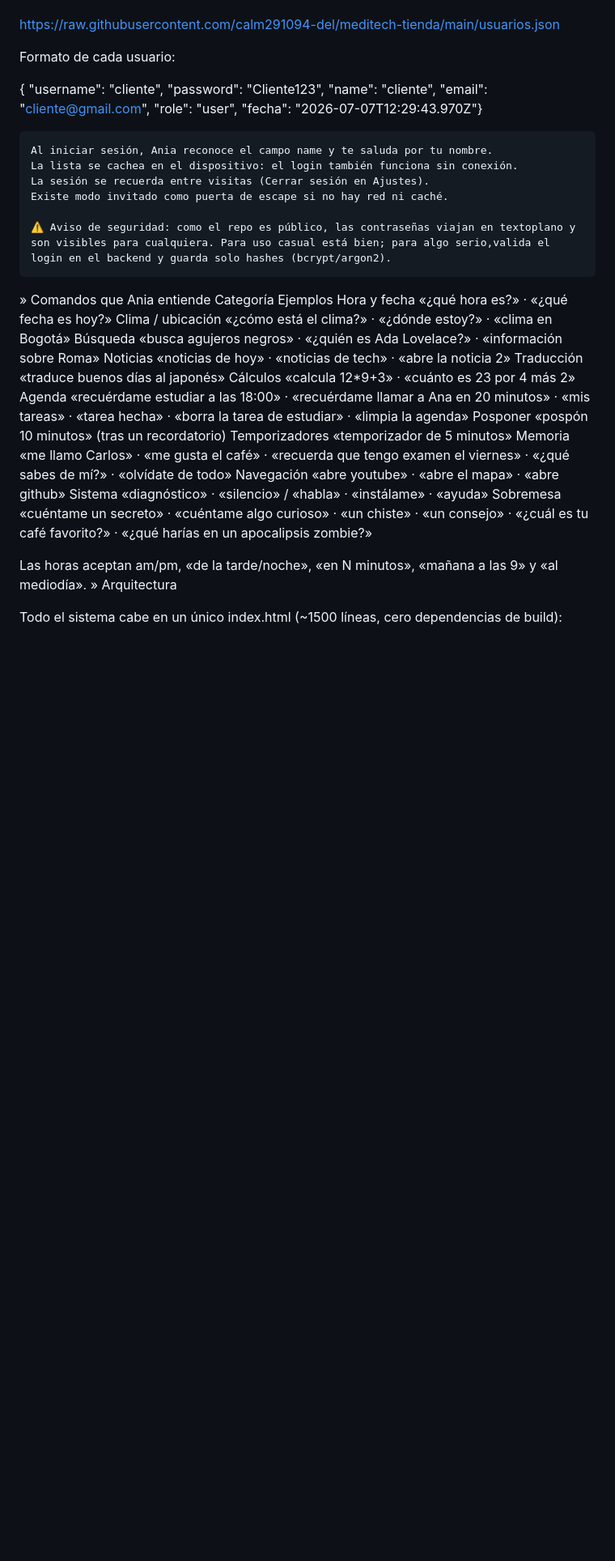
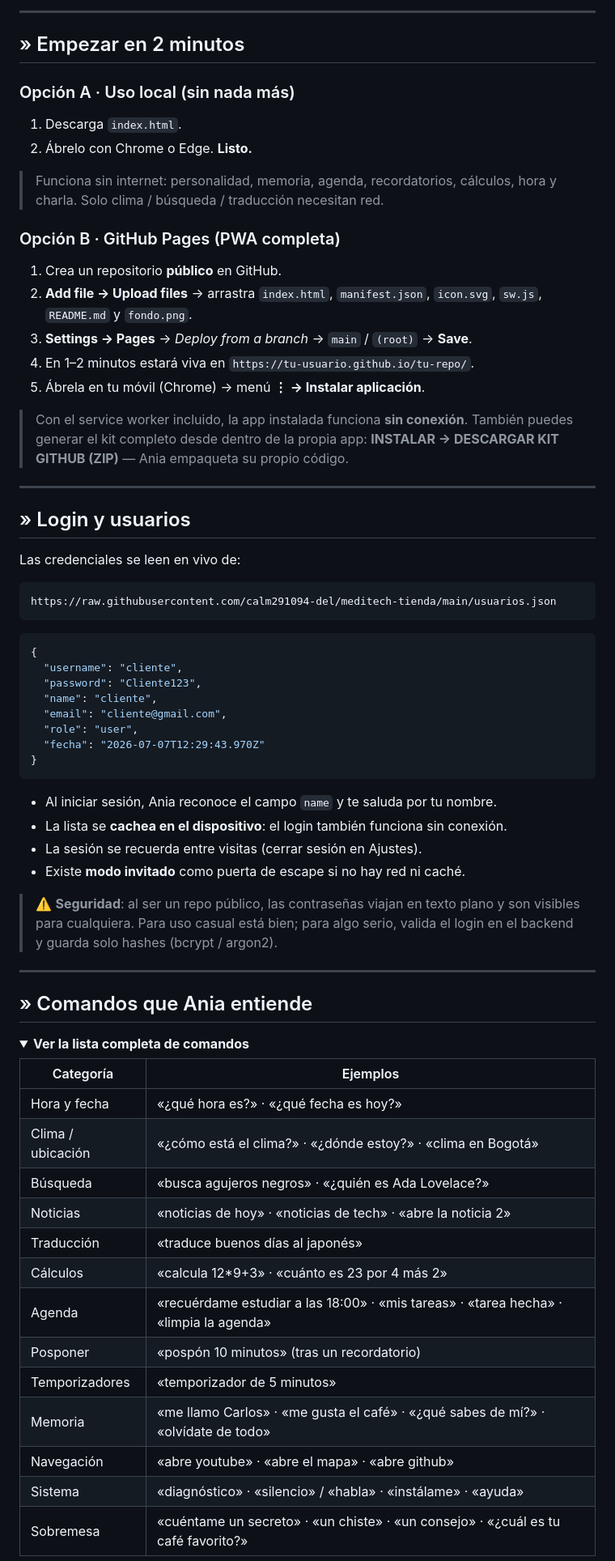
Before and after one commit to calm291094-del/ania, a Markdown page: README.md, the part around one of its changes. Shown at 81% size. GitHub-like rendering; folded sections open; blank space fills up the shorter version.

````diff
--- a/README.md
+++ b/README.md
@@ -49,34 +62,77 @@ Las credenciales se leen de este archivo (raw.githubusercontent permite CORS):
+---
+
+## » Empezar en 2 minutos
+
+### Opción A · Uso local (sin nada más)
+
+1. Descarga `index.html`.
+2. Ábrelo con Chrome o Edge. **Listo.**
+
+> Funciona sin internet: personalidad, memoria, agenda, recordatorios, cálculos,
+> hora y charla. Solo clima / búsqueda / traducción necesitan red.
+
+### Opción B · GitHub Pages (PWA completa)
+
+1. Crea un repositorio **público** en GitHub.
+2. **Add file → Upload files** → arrastra `index.html`, `manifest.json`, `icon.svg`, `sw.js`, `README.md` y `fondo.png`.
+3. **Settings → Pages** → *Deploy from a branch* → `main` / `(root)` → **Save**.
+4. En 1–2 minutos estará viva en `https://tu-usuario.github.io/tu-repo/`.
+5. Ábrela en tu móvil (Chrome) → menú **⋮ → Instalar aplicación**.
+
+> Con el service worker incluido, la app instalada funciona **sin conexión**.
+> También puedes generar el kit completo desde dentro de la propia app:
+> **INSTALAR → DESCARGAR KIT GITHUB (ZIP)** — Ania empaqueta su propio código.
+
+---
+
+## » Login y usuarios
+
+Las credenciales se leen en vivo de:
+
+```text
 https://raw.githubusercontent.com/calm291094-del/meditech-tienda/main/usuarios.json
+```
 
-Formato de cada usuario:
+```json
+{
+  "username": "cliente",
+  "password": "Cliente123",
+  "name": "cliente",
+  "email": "cliente@gmail.com",
+  "role": "user",
+  "fecha": "2026-07-07T12:29:43.970Z"
+}
+```
 
-{  "username": "cliente",  "password": "Cliente123",  "name": "cliente",  "email": "cliente@gmail.com",  "role": "user",  "fecha": "2026-07-07T12:29:43.970Z"}
+- Al iniciar sesión, Ania reconoce el campo `name` y te saluda por tu nombre.
+- La lista se **cachea en el dispositivo**: el login también funciona sin conexión.
+- La sesión se recuerda entre visitas (cerrar sesión en Ajustes).
+- Existe **modo invitado** como puerta de escape si no hay red ni caché.
 
-    Al iniciar sesión, Ania reconoce el campo name y te saluda por tu nombre.
-    La lista se cachea en el dispositivo: el login también funciona sin conexión.
-    La sesión se recuerda entre visitas (Cerrar sesión en Ajustes).
-    Existe modo invitado como puerta de escape si no hay red ni caché.
+> ⚠️ **Seguridad**: al ser un repo público, las contraseñas viajan en texto plano y son
+> visibles para cualquiera. Para uso casual está bien; para algo serio, valida el login
+> en el backend y guarda solo hashes (bcrypt / argon2).
 
-    ⚠️ Aviso de seguridad: como el repo es público, las contraseñas viajan en textoplano y son visibles para cualquiera. Para uso casual está bien; para algo serio,valida el login en el backend y guarda solo hashes (bcrypt/argon2).
+---
 
-» Comandos que Ania entiende
-Categoría	Ejemplos
-Hora y fecha	«¿qué hora es?» · «¿qué fecha es hoy?»
-Clima / ubicación	«¿cómo está el clima?» · «¿dónde estoy?» · «clima en Bogotá»
-Búsqueda	«busca agujeros negros» · «¿quién es Ada Lovelace?» · «información sobre Roma»
-Noticias	«noticias de hoy» · «noticias de tech» · «abre la noticia 2»
-Traducción	«traduce buenos días al japonés»
-Cálculos	«calcula 12*9+3» · «cuánto es 23 por 4 más 2»
-Agenda	«recuérdame estudiar a las 18:00» · «recuérdame llamar a Ana en 20 minutos» · «mis tareas» · «tarea hecha» · «borra la tarea de estudiar» · «limpia la agenda»
-Posponer	«pospón 10 minutos» (tras un recordatorio)
-Temporizadores	«temporizador de 5 minutos»
-Memoria	«me llamo Carlos» · «me gusta el café» · «recuerda que tengo examen el viernes» · «¿qué sabes de mí?» · «olvídate de todo»
-Navegación	«abre youtube» · «abre el mapa» · «abre github»
-Sistema	«diagnóstico» · «silencio» / «habla» · «instálame» · «ayuda»
-Sobremesa	«cuéntame un secreto» · «cuéntame algo curioso» · «un chiste» · «un consejo» · «¿cuál es tu café favorito?» · «¿qué harías en un apocalipsis zombie?»
+## » Comandos que Ania entiende
 
-Las horas aceptan am/pm, «de la tarde/noche», «en N minutos», «mañana a las 9» y «al mediodía».
-» Arquitectura
+<details>
+<summary><strong>Ver la lista completa de comandos</strong></summary>
 
-Todo el sistema cabe en un único index.html (~1500 líneas, cero dependencias de build):
+| Categoría | Ejemplos |
+|---|---|
+| Hora y fecha | «¿qué hora es?» · «¿qué fecha es hoy?» |
+| Clima / ubicación | «¿cómo está el clima?» · «¿dónde estoy?» · «clima en Bogotá» |
+| Búsqueda | «busca agujeros negros» · «¿quién es Ada Lovelace?» |
+| Noticias | «noticias de hoy» · «noticias de tech» · «abre la noticia 2» |
+| Traducción | «traduce buenos días al japonés» |
+| Cálculos | «calcula 12*9+3» · «cuánto es 23 por 4 más 2» |
+| Agenda | «recuérdame estudiar a las 18:00» · «mis tareas» · «tarea hecha» · «limpia la agenda» |
+| Posponer | «pospón 10 minutos» (tras un recordatorio) |
+| Temporizadores | «temporizador de 5 minutos» |
+| Memoria | «me llamo Carlos» · «me gusta el café» · «¿qué sabes de mí?» · «olvídate de todo» |
+| Navegación | «abre youtube» · «abre el mapa» · «abre github» |
+| Sistema | «diagnóstico» · «silencio» / «habla» · «instálame» · «ayuda» |
+| Sobremesa | «cuéntame un secreto» · «un chiste» · «un consejo» · «¿cuál es tu café favorito?» |
 
````
Also changed, not shown: other parts of README.md (+150 -65 lines).
